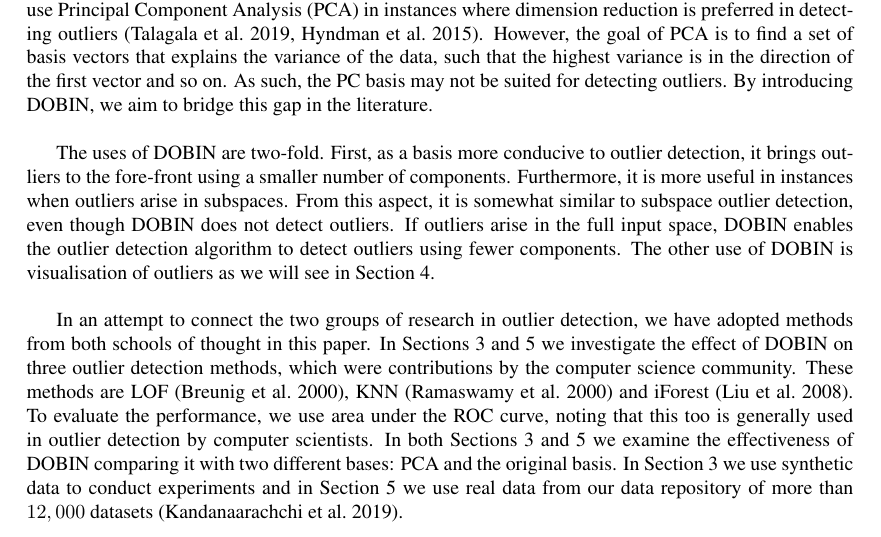
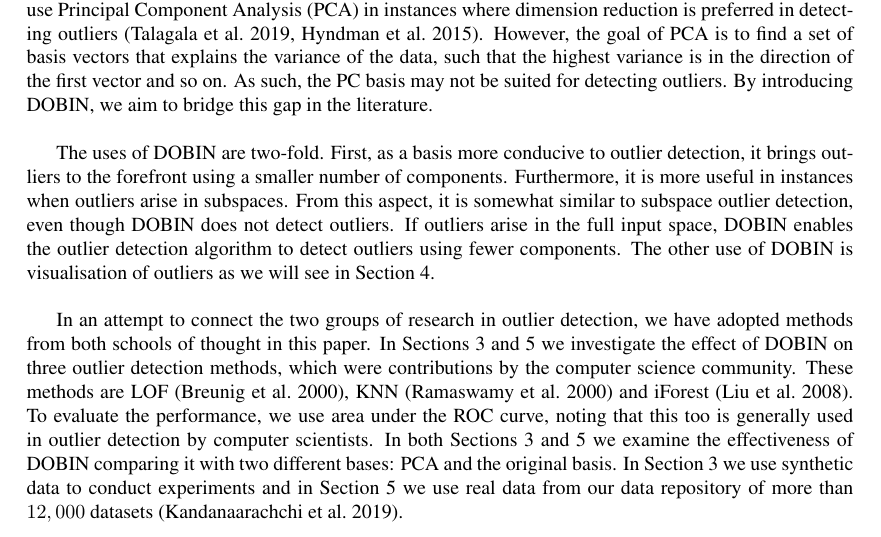
Before and after one commit to abdulrashidi/Outlier-Basis, a LaTeX document (main.tex): part of page 2 of 22, cut so that both start at the same text. Compiled offline with pdfLaTeX.

Commit message:
minor typo

```diff
--- a/main.tex
+++ b/main.tex
@@ -67,7 +67,7 @@ Despite these differences between the methodologies, the two groups are in funda
 
 In this paper, we present a set of basis vectors tailored for unsupervised outlier detection. We name this basis DOBIN: a Distance based Outlier Basis usIng Neighbours. The acronym DOBIN is inspired from the informal verb `dob in', which the Collins English dictionary defines as `to inform against or report, specially to the police'.  We emphasize that DOBIN is not an outlier detection method;  rather it is a pre-processing step that can be used by any outlier detection method. To the best of our knowledge no formal dimension reduction techniques exist for unsupervised outlier detection. As a result, researchers use Principal Component Analysis (PCA) in instances where dimension reduction is preferred in detecting outliers \citep{talagala2019anomaly, hyndman2015large}. However, the goal of PCA is to find a set of basis vectors that explains the variance of the data, such that the highest variance  is in the direction of the first vector and so on. As such, the PC basis may not be suited for detecting outliers. By introducing DOBIN, we aim to bridge this gap in the literature.   \\
 
-The uses of DOBIN are two-fold. First, as a basis more conducive to outlier detection, it brings outliers to the fore-front using a smaller number of components. Furthermore, it is more useful in instances when outliers arise  in subspaces. From this aspect, it is somewhat similar to subspace outlier detection, even though DOBIN does not detect outliers.  If outliers arise in the full input space,  DOBIN  enables the outlier detection algorithm to detect outliers using fewer components. The other use of DOBIN is  visualisation of outliers as we will see in Section~\ref{sec:ResWithVis}.  \\
+The uses of DOBIN are two-fold. First, as a basis more conducive to outlier detection, it brings outliers to the forefront using a smaller number of components. Furthermore, it is more useful in instances when outliers arise  in subspaces. From this aspect, it is somewhat similar to subspace outlier detection, even though DOBIN does not detect outliers.  If outliers arise in the full input space,  DOBIN  enables the outlier detection algorithm to detect outliers using fewer components. The other use of DOBIN is  visualisation of outliers as we will see in Section~\ref{sec:ResWithVis}.  \\
 
 In an attempt to connect the two groups of research in outlier detection, we have adopted methods from both schools of thought in this paper. In Sections~\ref{sec:synthetic} and~\ref{sec:DatRepo} we investigate the effect of DOBIN on three outlier detection methods, which were contributions by the computer science community. These methods are LOF \citep{breunig2000lof}, KNN \citep{ramaswamy2000efficient} and iForest \citep{liu2008isolation}. To evaluate the performance, we use  area under the ROC curve, noting that this too is generally used in outlier detection by computer scientists. In both Sections~\ref{sec:synthetic} and~\ref{sec:DatRepo} we examine the effectiveness of DOBIN comparing it with two different bases: PCA and the original basis.  In Section~\ref{sec:synthetic} we use synthetic data to conduct experiments  and in Section~\ref{sec:DatRepo} we use real data from our data repository of more than $12,000$ datasets \citep{datasets}. \\
 
```
